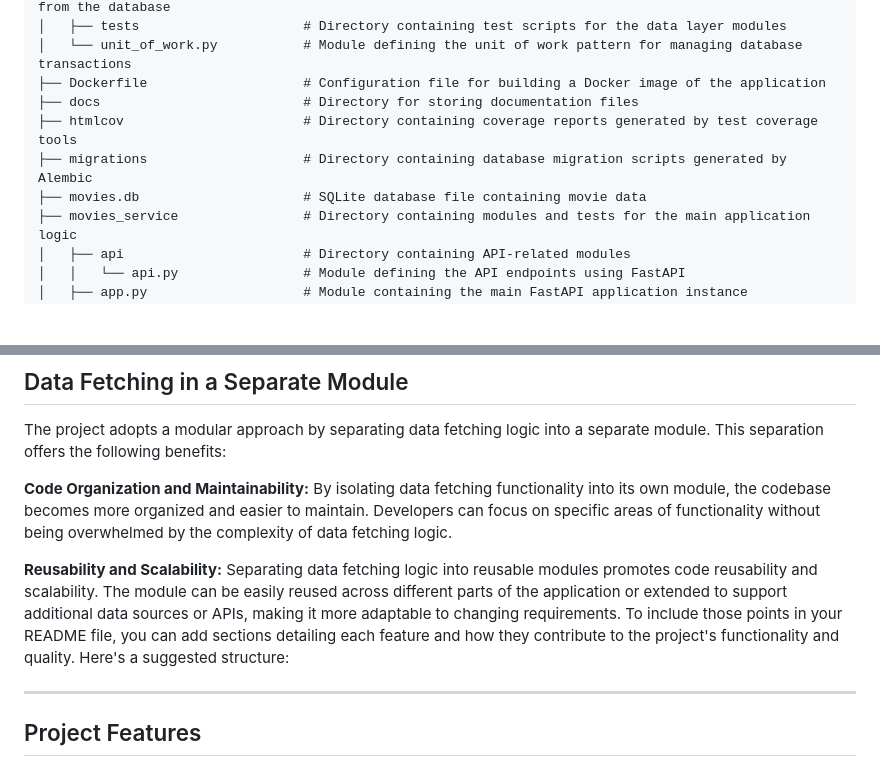
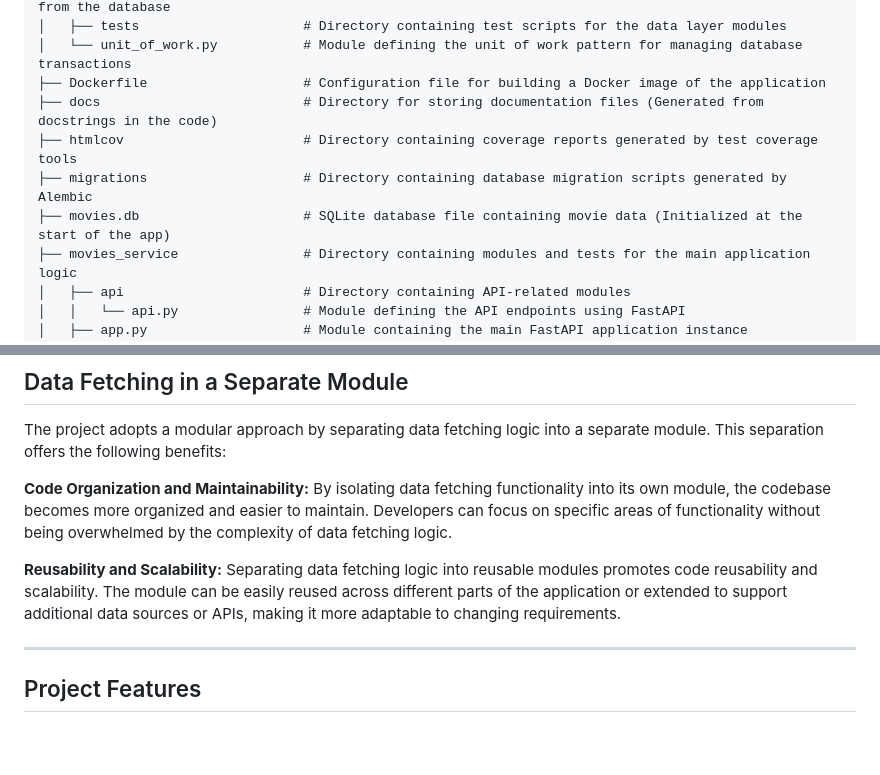
Before and after one commit to Santiagus/MoviesAPI, a Markdown page: README.md, 2 parts joined by grey strips. Rendered like a GitHub page; blank space fills up the shorter version.

```diff
--- a/README.md
+++ b/README.md
@@ -47,10 +47,10 @@
 │   ├── tests                     # Directory containing test scripts for the data layer modules
 │   └── unit_of_work.py           # Module defining the unit of work pattern for managing database transactions
 ├── Dockerfile                    # Configuration file for building a Docker image of the application
-├── docs                          # Directory for storing documentation files
+├── docs                          # Directory for storing documentation files (Generated from docstrings in the code)
 ├── htmlcov                       # Directory containing coverage reports generated by test coverage tools
 ├── migrations                    # Directory containing database migration scripts generated by Alembic
-├── movies.db                     # SQLite database file containing movie data
+├── movies.db                     # SQLite database file containing movie data (Initialized at the start of the app)
 ├── movies_service                # Directory containing modules and tests for the main application logic
 │   ├── api                       # Directory containing API-related modules
 │   │   └── api.py                # Module defining the API endpoints using FastAPI
@@ -98,7 +98,6 @@ The project adopts a modular approach by separating data fetching logic into a s
 **Code Organization and Maintainability:** By isolating data fetching functionality into its own module, the codebase becomes more organized and easier to maintain. Developers can focus on specific areas of functionality without being overwhelmed by the complexity of data fetching logic.
 
 **Reusability and Scalability:** Separating data fetching logic into reusable modules promotes code reusability and scalability. The module can be easily reused across different parts of the application or extended to support additional data sources or APIs, making it more adaptable to changing requirements.
-To include those points in your README file, you can add sections detailing each feature and how they contribute to the project's functionality and quality. Here's a suggested structure:
 
 ---
 
```
